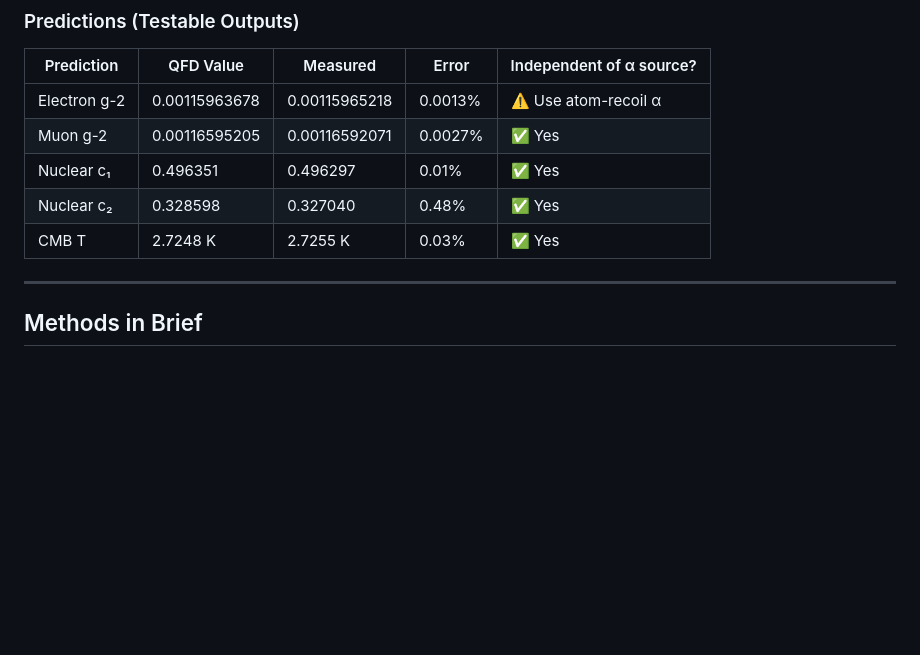
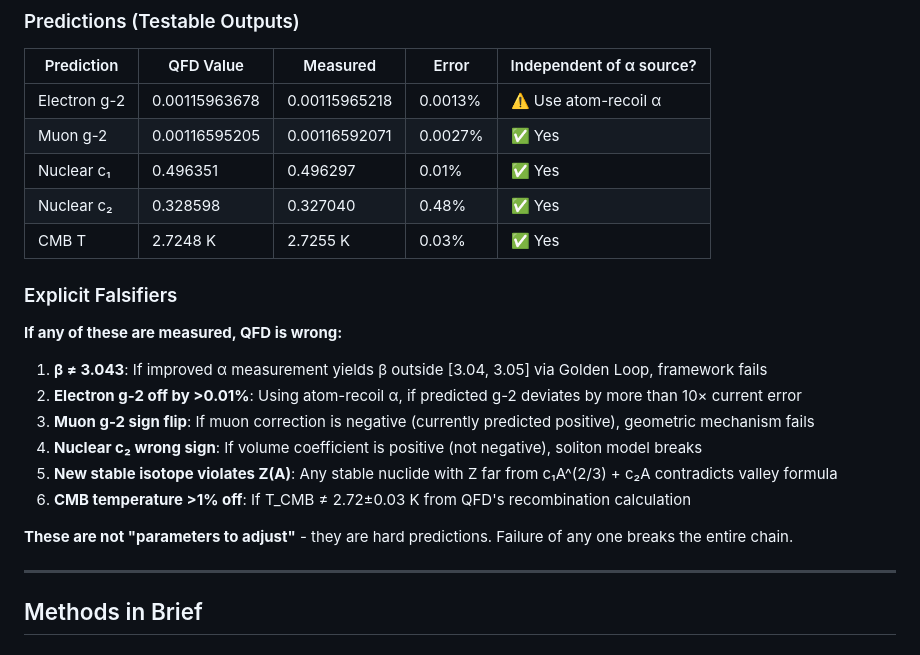
Before and after one commit to tracyphasespace/QFD-Universe, a Markdown page: README.md, the part around the change. GitHub-like rendering; blank space fills up the shorter version.

Commit message:
docs: Add explicit falsifiers section per reviewer feedback
6 crisp 'If X is measured, QFD is wrong' statements covering:
- Golden Loop β constraint
- Electron/muon g-2 predictions
- Nuclear coefficients
- Stable isotope formula
- CMB temperature

```diff
--- a/README.md
+++ b/README.md
@@ -139,6 +139,19 @@ QFD aims to derive ALL fundamental constants from geometry. Here are the testabl
 | Nuclear c₁ | 0.496351 | 0.496297 | 0.01% | ✅ Yes |
 | Nuclear c₂ | 0.328598 | 0.327040 | 0.48% | ✅ Yes |
 | CMB T | 2.7248 K | 2.7255 K | 0.03% | ✅ Yes |
+
+### Explicit Falsifiers
+
+**If any of these are measured, QFD is wrong:**
+
+1. **β ≠ 3.043**: If improved α measurement yields β outside [3.04, 3.05] via Golden Loop, framework fails
+2. **Electron g-2 off by >0.01%**: Using atom-recoil α, if predicted g-2 deviates by more than 10× current error
+3. **Muon g-2 sign flip**: If muon correction is negative (currently predicted positive), geometric mechanism fails
+4. **Nuclear c₂ wrong sign**: If volume coefficient is positive (not negative), soliton model breaks
+5. **New stable isotope violates Z(A)**: Any stable nuclide with Z far from c₁A^(2/3) + c₂A contradicts valley formula
+6. **CMB temperature >1% off**: If T_CMB ≠ 2.72±0.03 K from QFD's recombination calculation
+
+**These are not "parameters to adjust"** - they are hard predictions. Failure of any one breaks the entire chain.
 
 ---
 
```
